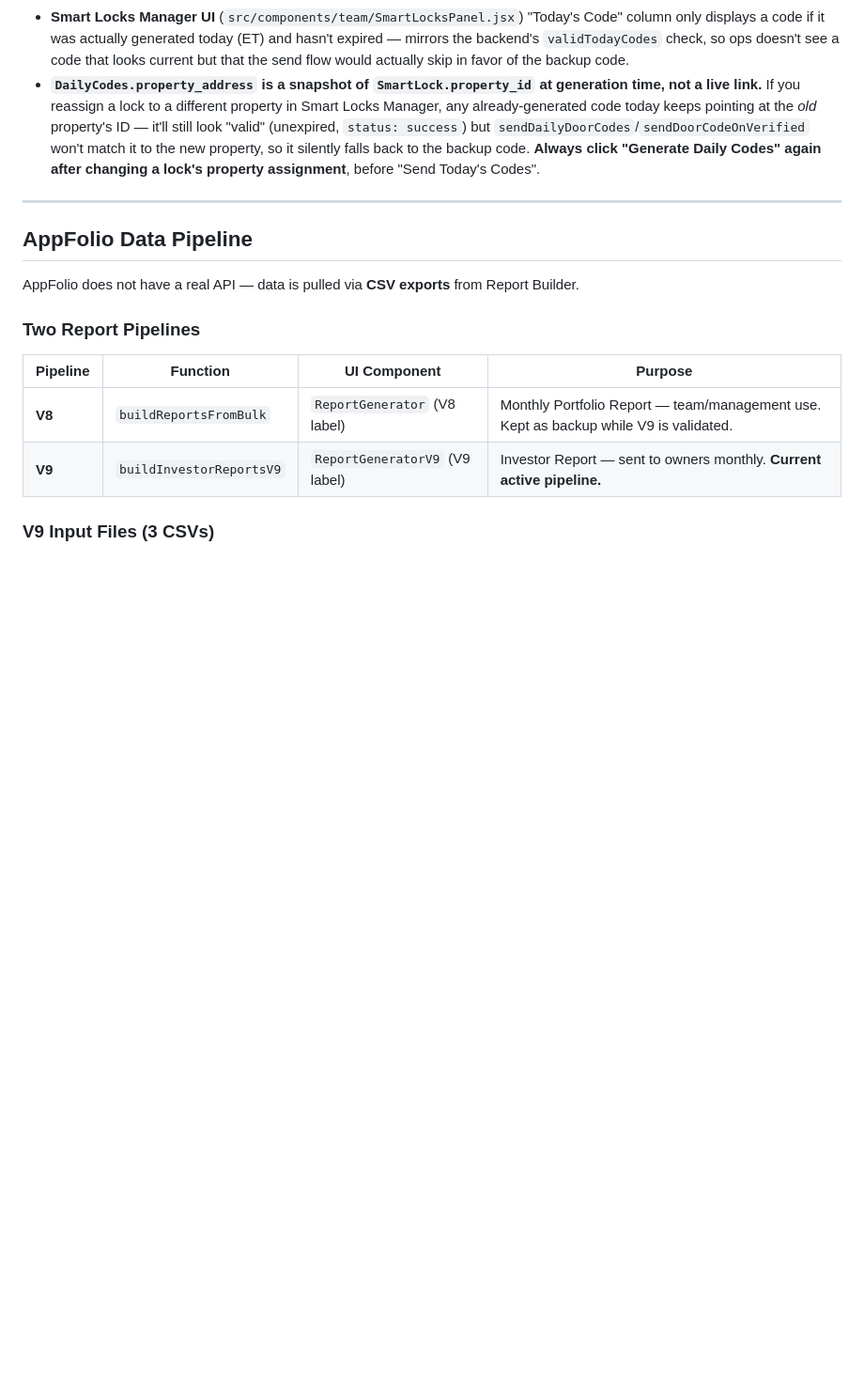
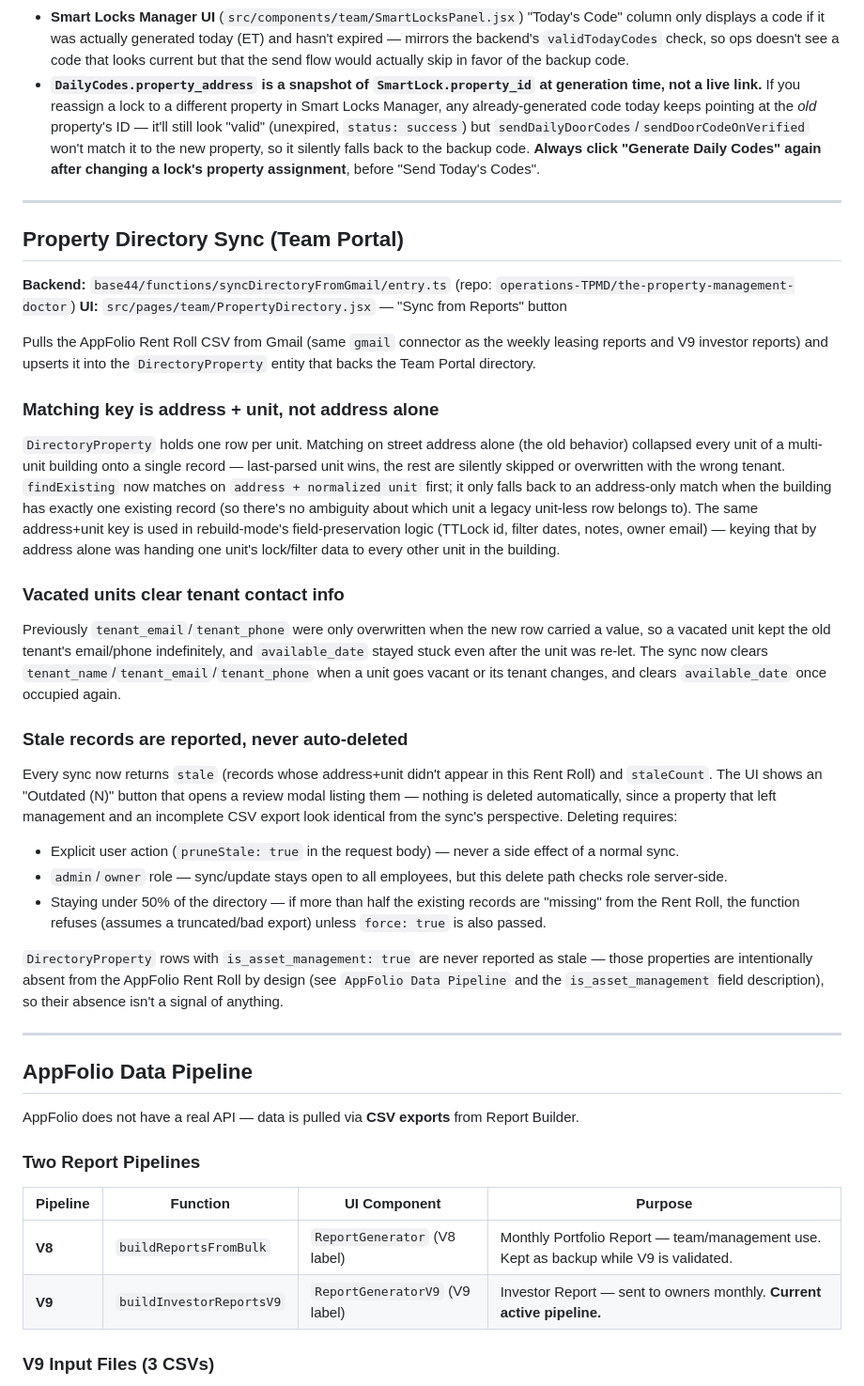
Before and after one commit to operations-TPMD/tpmd-lease-agent, a Markdown page: CLAUDE.md, the part around the change. Shown at 94% size. Rendered like a GitHub page; blank space fills up the shorter version.

Commit message:
Document Property Directory sync changes in CLAUDE.md (#1)
Adds a Property Directory Sync section covering the address+unit
matching key, vacated-unit contact clearing, and the review-before-
delete flow for stale records (admin/owner only, capped at 50% of
the directory, Asset Management properties excluded).


Claude-Session: https://claude.ai/code/session_01K1hRBD86LENt3sdLszcxVX

Co-authored-by: Claude <noreply@anthropic.com>

```diff
--- a/CLAUDE.md
+++ b/CLAUDE.md
@@ -80,6 +80,29 @@ This is the main system we work on. Full self-showing flow:
 - **Known gap — multi-unit buildings**: GHL's `property_address` field has no unit info, so if a building has one `DirectoryProperty` row per unit sharing the same street address, `findMatchingProperties` can't disambiguate between units. This is harmless if one lock serves the whole building (only the unit tied to that lock will have a valid code), but would need unit-aware matching if each unit needs its own code.
 - **Smart Locks Manager UI** (`src/components/team/SmartLocksPanel.jsx`) "Today's Code" column only displays a code if it was actually generated today (ET) and hasn't expired — mirrors the backend's `validTodayCodes` check, so ops doesn't see a code that looks current but that the send flow would actually skip in favor of the backup code.
 - **`DailyCodes.property_address` is a snapshot of `SmartLock.property_id` at generation time, not a live link.** If you reassign a lock to a different property in Smart Locks Manager, any already-generated code today keeps pointing at the *old* property's ID — it'll still look "valid" (unexpired, `status: success`) but `sendDailyDoorCodes`/`sendDoorCodeOnVerified` won't match it to the new property, so it silently falls back to the backup code. **Always click "Generate Daily Codes" again after changing a lock's property assignment**, before "Send Today's Codes".
+
+---
+
+## Property Directory Sync (Team Portal)
+
+**Backend:** `base44/functions/syncDirectoryFromGmail/entry.ts` (repo: `operations-TPMD/the-property-management-doctor`)
+**UI:** `src/pages/team/PropertyDirectory.jsx` — "Sync from Reports" button
+
+Pulls the AppFolio Rent Roll CSV from Gmail (same `gmail` connector as the weekly leasing reports and V9 investor reports) and upserts it into the `DirectoryProperty` entity that backs the Team Portal directory.
+
+### Matching key is address + unit, not address alone
+`DirectoryProperty` holds one row per unit. Matching on street address alone (the old behavior) collapsed every unit of a multi-unit building onto a single record — last-parsed unit wins, the rest are silently skipped or overwritten with the wrong tenant. `findExisting` now matches on `address + normalized unit` first; it only falls back to an address-only match when the building has exactly one existing record (so there's no ambiguity about which unit a legacy unit-less row belongs to). The same address+unit key is used in rebuild-mode's field-preservation logic (TTLock id, filter dates, notes, owner email) — keying that by address alone was handing one unit's lock/filter data to every other unit in the building.
+
+### Vacated units clear tenant contact info
+Previously `tenant_email`/`tenant_phone` were only overwritten when the new row carried a value, so a vacated unit kept the old tenant's email/phone indefinitely, and `available_date` stayed stuck even after the unit was re-let. The sync now clears `tenant_name`/`tenant_email`/`tenant_phone` when a unit goes vacant or its tenant changes, and clears `available_date` once occupied again.
+
+### Stale records are reported, never auto-deleted
+Every sync now returns `stale` (records whose address+unit didn't appear in this Rent Roll) and `staleCount`. The UI shows an "Outdated (N)" button that opens a review modal listing them — nothing is deleted automatically, since a property that left management and an incomplete CSV export look identical from the sync's perspective. Deleting requires:
+- Explicit user action (`pruneStale: true` in the request body) — never a side effect of a normal sync.
+- `admin`/`owner` role — sync/update stays open to all employees, but this delete path checks role server-side.
+- Staying under 50% of the directory — if more than half the existing records are "missing" from the Rent Roll, the function refuses (assumes a truncated/bad export) unless `force: true` is also passed.
+
+`DirectoryProperty` rows with `is_asset_management: true` are never reported as stale — those properties are intentionally absent from the AppFolio Rent Roll by design (see `AppFolio Data Pipeline` and the `is_asset_management` field description), so their absence isn't a signal of anything.
 
 ---
 
```
